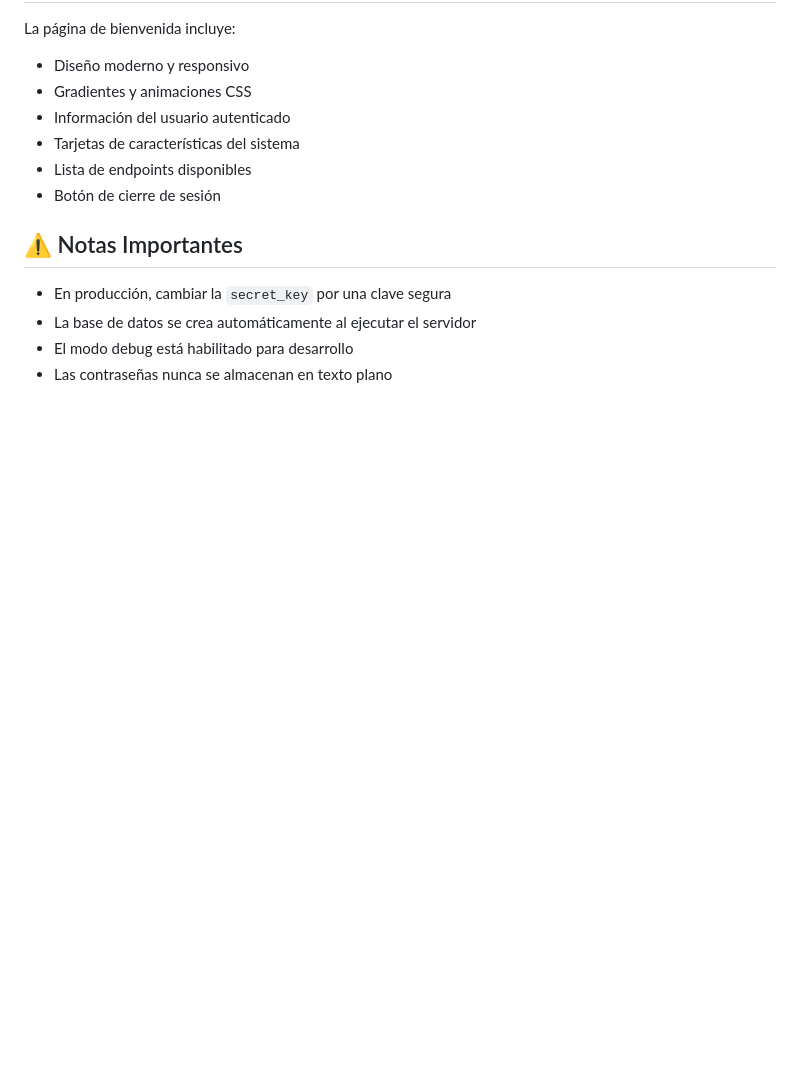
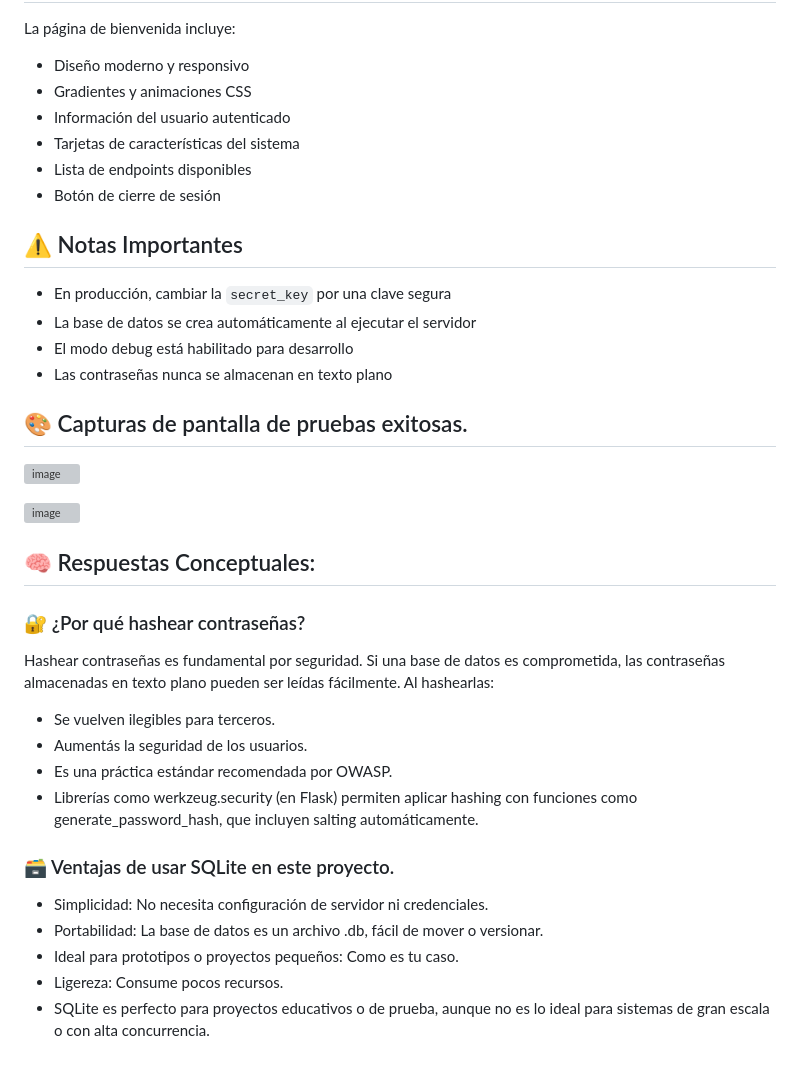
Before and after one commit to sivila36/PF2-PSR, a Markdown page: README.md, the part around the change. GitHub-like rendering; blank space fills up the shorter version; grey boxes are pictures that could not be loaded.

```diff
--- a/README.md
+++ b/README.md
@@ -175,3 +175,23 @@ La página de bienvenida incluye:
 - La base de datos se crea automáticamente al ejecutar el servidor
 - El modo debug está habilitado para desarrollo
 - Las contraseñas nunca se almacenan en texto plano
+
+## 🎨 Capturas de pantalla de pruebas exitosas.
+![image](https://github.com/user-attachments/assets/1359aaf5-8f83-4ee9-8fae-a0ca77054e1b)
+
+![image](https://github.com/user-attachments/assets/0de932a0-c5b6-4b5d-936e-ea55684e25ae)
+
+## 🧠 Respuestas Conceptuales:
+### 🔐 ¿Por qué hashear contraseñas?
+Hashear contraseñas es fundamental por seguridad. Si una base de datos es comprometida, las contraseñas almacenadas en texto plano pueden ser leídas fácilmente. Al hashearlas:
+- Se vuelven ilegibles para terceros.
+- Aumentás la seguridad de los usuarios.
+- Es una práctica estándar recomendada por OWASP.
+- Librerías como werkzeug.security (en Flask) permiten aplicar hashing con funciones como generate_password_hash, que incluyen salting automáticamente.
+
+### 🗃️ Ventajas de usar SQLite en este proyecto.
+- Simplicidad: No necesita configuración de servidor ni credenciales.
+- Portabilidad: La base de datos es un archivo .db, fácil de mover o versionar.
+- Ideal para prototipos o proyectos pequeños: Como es tu caso.
+- Ligereza: Consume pocos recursos.
+- SQLite es perfecto para proyectos educativos o de prueba, aunque no es lo ideal para sistemas de gran escala o con alta concurrencia.
```
